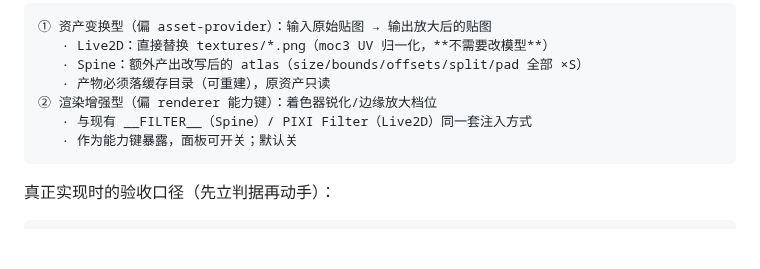
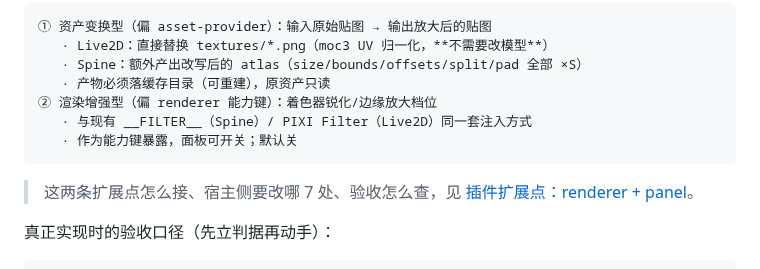
Before and after one commit to EIGHTfs/ModelStage, a Markdown page: docs/设计/贴图超分辨率调研.md, the part around the change. GitHub-like rendering; blank space fills up the shorter version.

````diff
--- a/docs/设计/贴图超分辨率调研.md
+++ b/docs/设计/贴图超分辨率调研.md
@@ -218,6 +218,9 @@ DPR 2（渲染 3840×2160）：2048 图集 / ~2160 显示像素 ≈ 0.95 texel/p
    · 作为能力键暴露，面板可开关；默认关
 ```
 
+> 这两条扩展点怎么接、宿主侧要改哪 7 处、验收怎么查，见
+> [插件扩展点：renderer + panel](插件扩展点-renderer与panel.md)。
+
 真正实现时的验收口径（先立判据再动手）：
 
 ```
````
Also changed, not shown: docs/设计/插件扩展点-renderer与panel.md (added, +163 -0 lines).
